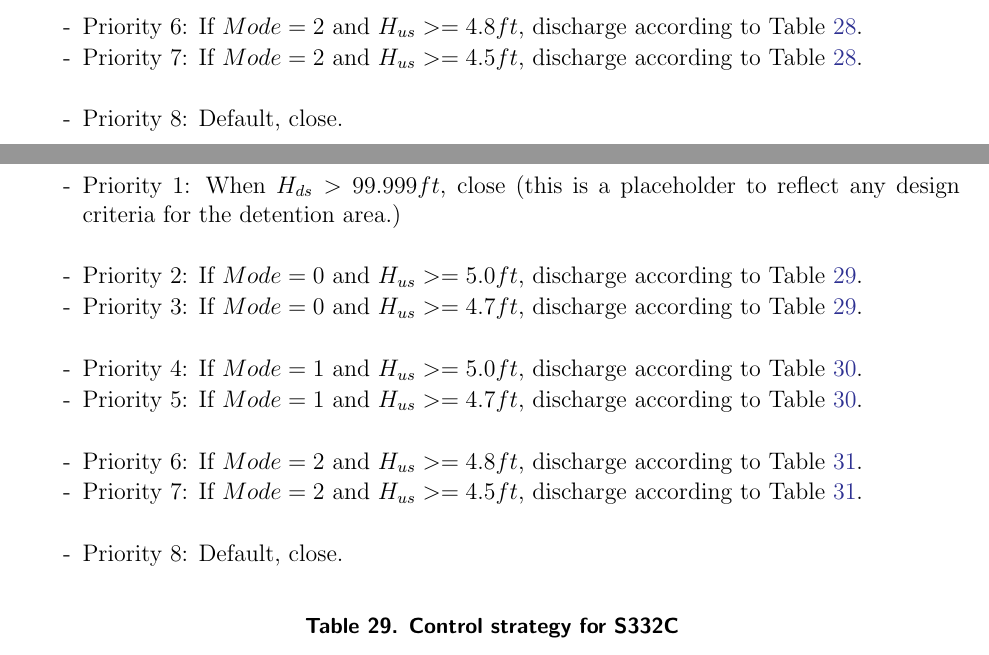
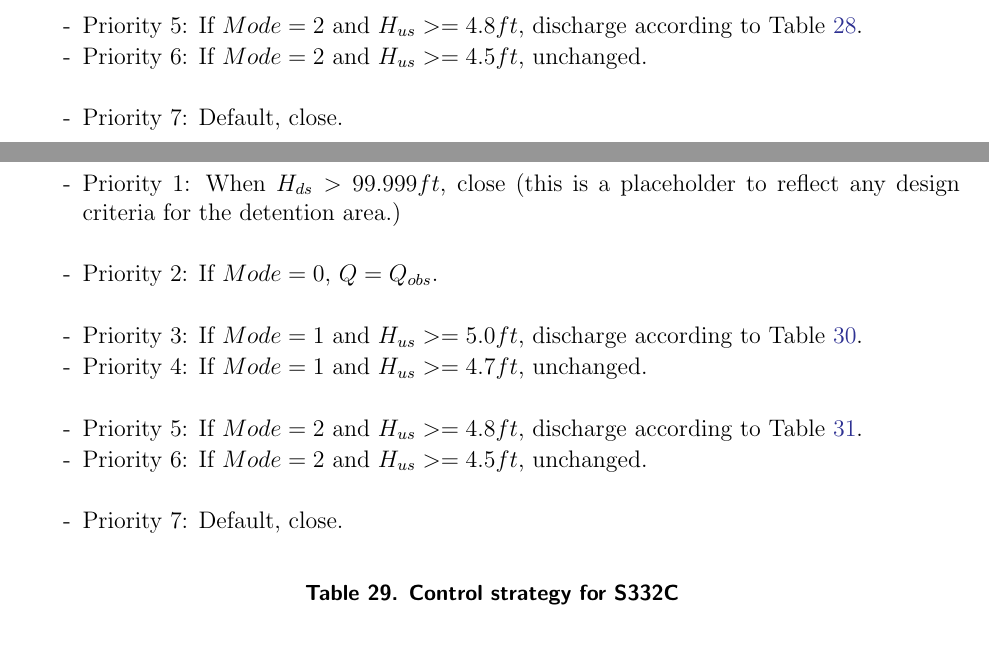
Before and after one commit to kirenbahm/ENP_MODELS, a LaTeX document (M06_M3ENP_SF/M06_V01/M06_V0101_00WM_CAL/ENP_LaTeX/latex/0.main.tex, which reads M06_M3ENP_SF/M06_V01/M06_V0101_00WM_CAL/ENP_LaTeX/latex/5.m11_operations.tex): two parts of pages 48 and 50 of 82, joined at a grey line, cut so that both start at the same text. Compiled offline with pdfLaTeX.

Commit message:
Updated NWK and LATEX for S332BN, BW, C

```diff
--- a/M06_M3ENP_SF/M06_V01/M06_V0101_00WM_CAL/ENP_LaTeX/latex/5.m11_operations.tex
+++ b/M06_M3ENP_SF/M06_V01/M06_V0101_00WM_CAL/ENP_LaTeX/latex/5.m11_operations.tex
@@ -1778,5 +1771,0 @@ area.)
-\item[]
-\item Priority 6: If $Mode=2$ and $H_{us}>=4.8 ft$,  discharge according to Table~\ref{tab:CS-S332BW2}.
-\item Priority 7: If $Mode=2$ and $H_{us}>=4.5 ft$,  discharge according to Table~\ref{tab:CS-S332BW2}.
-\item[]
-\item Priority 8: Default, close.
@@ -1783,3 +1776,8 @@ area.)
+\item[]
+\item Priority 5: If $Mode=2$ and $H_{us}>=4.8 ft$,  discharge according to Table~\ref{tab:CS-S332BW2}.
+\item Priority 6: If $Mode=2$ and $H_{us}>=4.5 ft$,  unchanged.
+\item[]
+\item Priority 7: Default, close.
 \end{packed_items}
 
 \footnotesize
@@ -1891,16 +1889,16 @@ The control strategy is as follows:
 \item Priority 1: When $H_{ds}>99.999 ft$, close (this is a placeholder to reflect any design criteria for the detention
 area.)
 \item[]
-\item Priority 2: If $Mode=0$ and $H_{us}>=5.0 ft$, discharge according to Table~\ref{tab:CS-S332C0}.
-\item Priority 3: If $Mode=0$ and $H_{us}>=4.7 ft$, discharge according to Table~\ref{tab:CS-S332C0}.
-\item[]
-\item Priority 4: If $Mode=1$ and $H_{us}>=5.0 ft$, discharge according to Table~\ref{tab:CS-S332C1}.
-\item Priority 5: If $Mode=1$ and $H_{us}>=4.7 ft$, discharge according to Table~\ref{tab:CS-S332C1}.
-\item[]
-\item Priority 6: If $Mode=2$ and $H_{us}>=4.8 ft$,  discharge according to Table~\ref{tab:CS-S332C2}.
-\item Priority 7: If $Mode=2$ and $H_{us}>=4.5 ft$,  discharge according to Table~\ref{tab:CS-S332C2}.
-\item[]
-\item Priority 8: Default, close.
+\item Priority 2: If $Mode=0$, $Q = Q_{obs}$.
+\item[]
+
+\item Priority 3: If $Mode=1$ and $H_{us}>=5.0 ft$, discharge according to Table~\ref{tab:CS-S332C1}.
+\item Priority 4: If $Mode=1$ and $H_{us}>=4.7 ft$, unchanged.
+\item[]
+\item Priority 5: If $Mode=2$ and $H_{us}>=4.8 ft$,  discharge according to Table~\ref{tab:CS-S332C2}.
+\item Priority 6: If $Mode=2$ and $H_{us}>=4.5 ft$,  unchanged.
+\item[]
+\item Priority 7: Default, close.
 \end{packed_items}
 
 \footnotesize
```
Also changed, not shown: M06_M3ENP_SF/M06_V01/M06_V0101_00WM_CAL/ENP_LaTeX/latex/5.m11_operations.tex (28 more changed lines), 1 other file.
